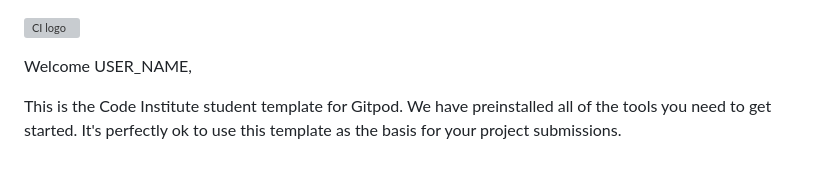
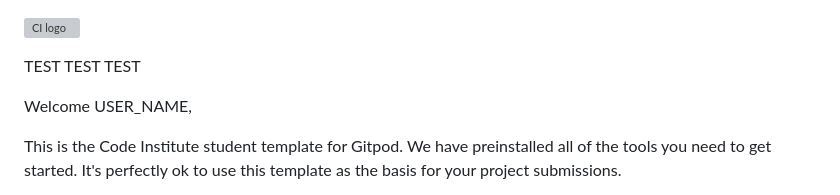
Before and after one commit to sims-bit/repository-one, a Markdown page: README.md, the part around the change. GitHub-like rendering; blank space fills up the shorter version; grey boxes are pictures that could not be loaded.

```diff
--- a/README.md
+++ b/README.md
@@ -1,4 +1,7 @@
 ![CI logo](https://codeinstitute.s3.amazonaws.com/fullstack/ci_logo_small.png)
+
+
+TEST TEST TEST
 
 Welcome USER_NAME,
 
```
